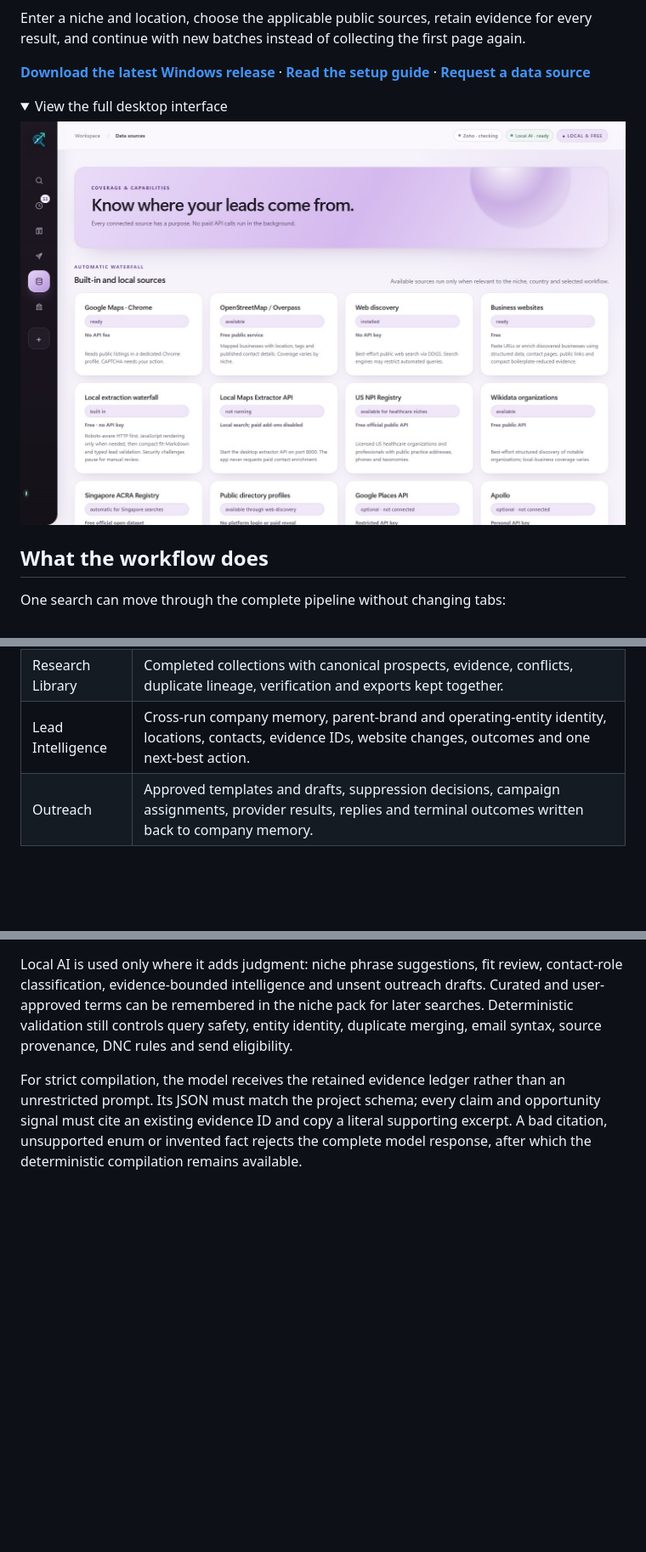
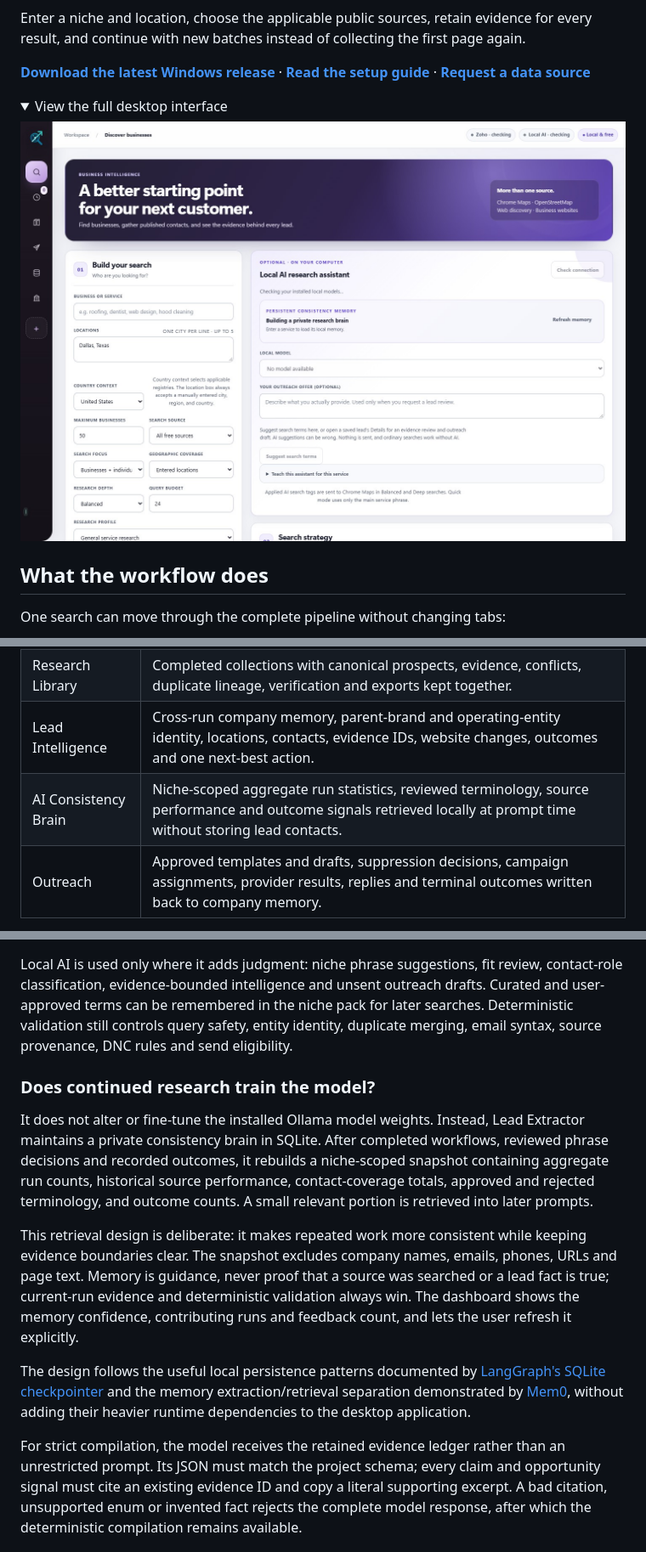
Before and after one commit to ariyankhalid97-creator/lead-intelligence-workbench, a Markdown page: README.md, 3 parts joined by grey strips. Shown: that part at 85% size. Rendered like a GitHub page; pictures changed too: docs/lead-extractor-ui.jpg; folded sections open; blank space fills up the shorter version.

Commit message:
feat: add professional UI and local AI memory

```diff
--- a/README.md
+++ b/README.md
@@ -49,6 +49,7 @@ Repeated searches for the same niche and locations continue after earlier batche
 | Search History | Original parameters, provider queries, source events, partial results, failures, checkpoints and exact stop reasons for each run. |
 | Research Library | Completed collections with canonical prospects, evidence, conflicts, duplicate lineage, verification and exports kept together. |
 | Lead Intelligence | Cross-run company memory, parent-brand and operating-entity identity, locations, contacts, evidence IDs, website changes, outcomes and one next-best action. |
+| AI Consistency Brain | Niche-scoped aggregate run statistics, reviewed terminology, source performance and outcome signals retrieved locally at prompt time without storing lead contacts. |
 | Outreach | Approved templates and drafts, suppression decisions, campaign assignments, provider results, replies and terminal outcomes written back to company memory. |
 
 No stage flattens the preceding one. A compiled field remains traceable to its source URL, capture time, method and evidence excerpt, while unresolved conflicts remain visible for review.
@@ -150,6 +151,14 @@ The current task routing favors:
 If no model is available, discovery, verification, organization, exports, Google Sheets, and manual templates continue to work. AI output is advisory and cannot browse independently, promote a snippet into a verified fact, or send outreach without approval.
 
 Local AI is used only where it adds judgment: niche phrase suggestions, fit review, contact-role classification, evidence-bounded intelligence and unsent outreach drafts. Curated and user-approved terms can be remembered in the niche pack for later searches. Deterministic validation still controls query safety, entity identity, duplicate merging, email syntax, source provenance, DNC rules and send eligibility.
+
+### Does continued research train the model?
+
+It does not alter or fine-tune the installed Ollama model weights. Instead, Lead Extractor maintains a private consistency brain in SQLite. After completed workflows, reviewed phrase decisions and recorded outcomes, it rebuilds a niche-scoped snapshot containing aggregate run counts, historical source performance, contact-coverage totals, approved and rejected terminology, and outcome counts. A small relevant portion is retrieved into later prompts.
+
+This retrieval design is deliberate: it makes repeated work more consistent while keeping evidence boundaries clear. The snapshot excludes company names, emails, phones, URLs and page text. Memory is guidance, never proof that a source was searched or a lead fact is true; current-run evidence and deterministic validation always win. The dashboard shows the memory confidence, contributing runs and feedback count, and lets the user refresh it explicitly.
+
+The design follows the useful local persistence patterns documented by [LangGraph's SQLite checkpointer](https://github.com/langchain-ai/langgraph/tree/main/libs/checkpoint-sqlite) and the memory extraction/retrieval separation demonstrated by [Mem0](https://github.com/mem0ai/mem0), without adding their heavier runtime dependencies to the desktop application.
 
 For strict compilation, the model receives the retained evidence ledger rather than an unrestricted prompt. Its JSON must match the project schema; every claim and opportunity signal must cite an existing evidence ID and copy a literal supporting excerpt. A bad citation, unsupported enum or invented fact rejects the complete model response, after which the deterministic compilation remains available.
 
```
Also changed, not shown: CHANGELOG.md (+15 -0 lines), docs/AI_CONSISTENCY_MEMORY.md (added, +40 -0 lines), docs/releases/v2.6.0.md (added, +16 -0 lines), 12 other files.
